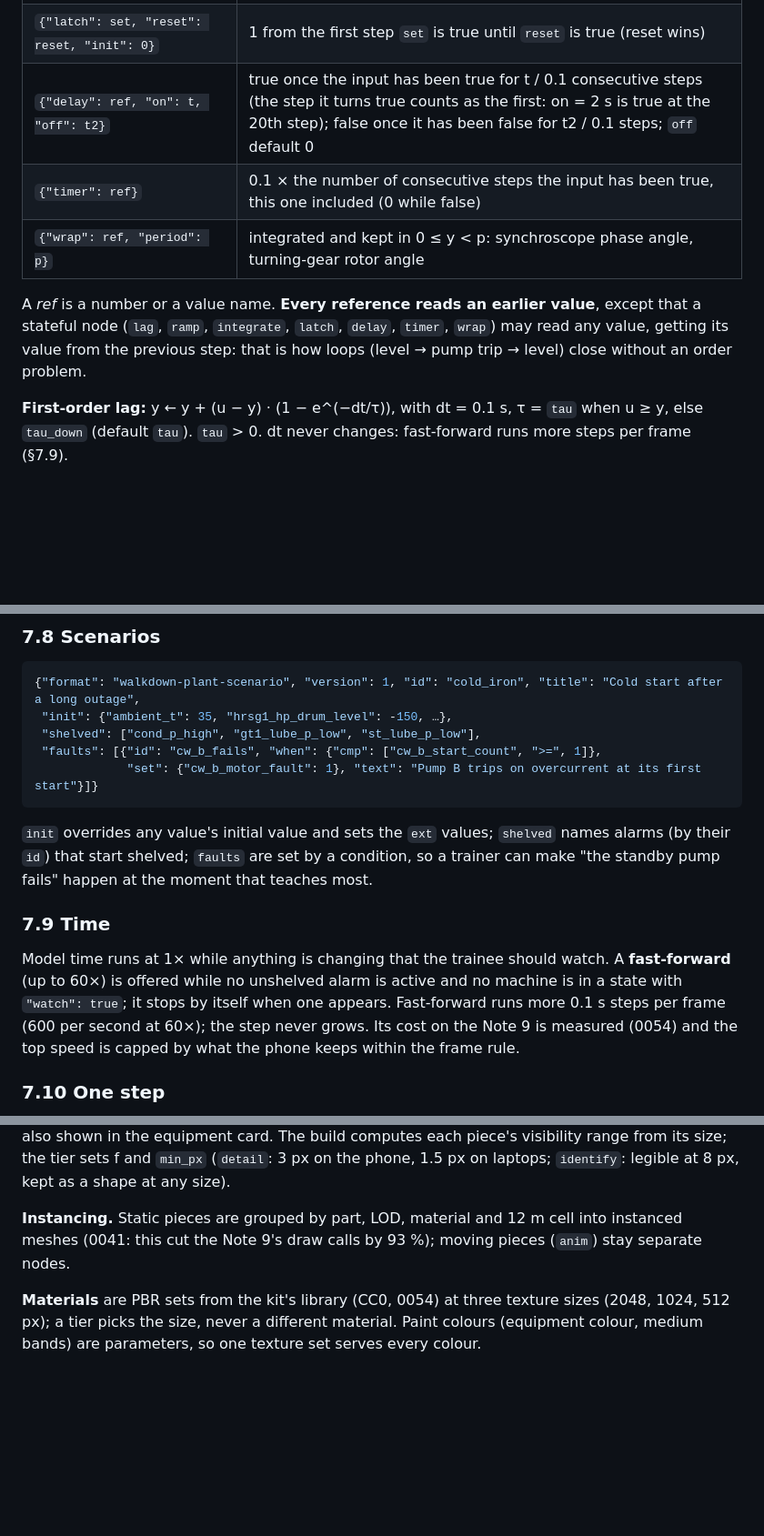
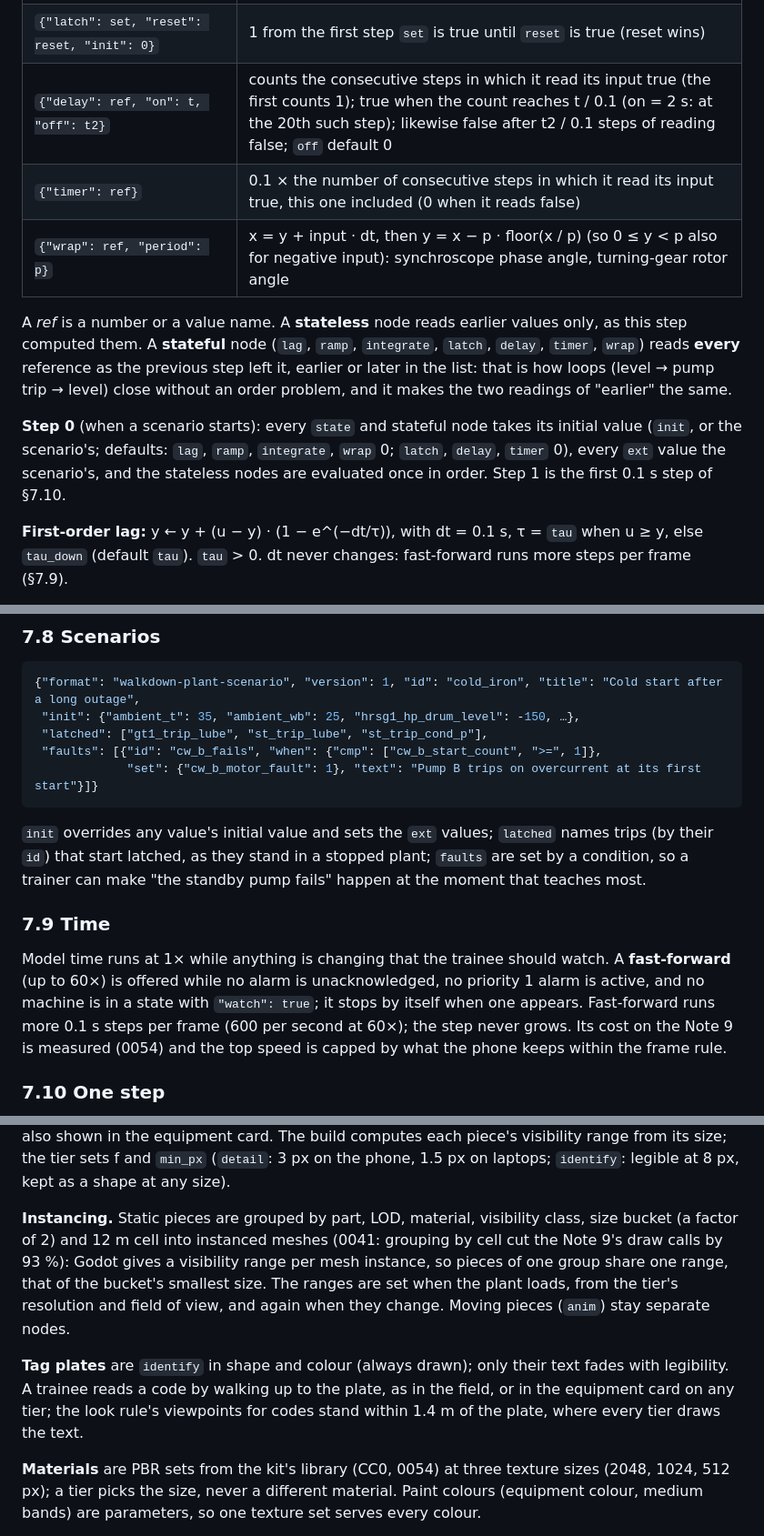
Before and after one commit to 5wHN28Dg/kks-explorer, a Markdown page: docs/PLANT3D.md, 3 parts joined by grey strips. Shown at 91% size. GitHub-like rendering; blank space fills up the shorter version.

````diff
--- a/docs/PLANT3D.md
+++ b/docs/PLANT3D.md
@@ -253,13 +254,18 @@ equipment it belongs to).
 | `{"ramp": ref, "rate": r, "rate_down": r2, "init": n}` | moves toward the input at most r units per second |
 | `{"integrate": ref, "gain": g, "min": a, "max": b, "init": n}` | y ← clamp(y + g · input · dt, a, b): levels, inventories |
 | `{"latch": set, "reset": reset, "init": 0}` | 1 from the first step `set` is true until `reset` is true (reset wins) |
-| `{"delay": ref, "on": t, "off": t2}` | true once the input has been true for t / 0.1 consecutive steps (the step it turns true counts as the first: on = 2 s is true at the 20th step); false once it has been false for t2 / 0.1 steps; `off` default 0 |
-| `{"timer": ref}` | 0.1 × the number of consecutive steps the input has been true, this one included (0 while false) |
-| `{"wrap": ref, "period": p}` | integrated and kept in 0 ≤ y < p: synchroscope phase angle, turning-gear rotor angle |
+| `{"delay": ref, "on": t, "off": t2}` | counts the consecutive steps in which it read its input true (the first counts 1); true when the count reaches t / 0.1 (on = 2 s: at the 20th such step); likewise false after t2 / 0.1 steps of reading false; `off` default 0 |
+| `{"timer": ref}` | 0.1 × the number of consecutive steps in which it read its input true, this one included (0 when it reads false) |
+| `{"wrap": ref, "period": p}` | x = y + input · dt, then y = x − p · floor(x / p) (so 0 ≤ y < p also for negative input): synchroscope phase angle, turning-gear rotor angle |
 
-A *ref* is a number or a value name. **Every reference reads an earlier value**, except that a stateful node
-(`lag`, `ramp`, `integrate`, `latch`, `delay`, `timer`, `wrap`) may read any value, getting its value from the
-previous step: that is how loops (level → pump trip → level) close without an order problem.
+A *ref* is a number or a value name. A **stateless** node reads earlier values only, as this step computed them.
+A **stateful** node (`lag`, `ramp`, `integrate`, `latch`, `delay`, `timer`, `wrap`) reads **every** reference as the
+previous step left it, earlier or later in the list: that is how loops (level → pump trip → level) close without an
+order problem, and it makes the two readings of "earlier" the same.
+
+**Step 0** (when a scenario starts): every `state` and stateful node takes its initial value (`init`, or the
+scenario's; defaults: `lag`, `ramp`, `integrate`, `wrap` 0; `latch`, `delay`, `timer` 0), every `ext` value the
+scenario's, and the stateless nodes are evaluated once in order. Step 1 is the first 0.1 s step of §7.10.
 
 **First-order lag:** y ← y + (u − y) · (1 − e^(−dt/τ)), with dt = 0.1 s, τ = `tau` when u ≥ y, else `tau_down`
 (default `tau`). `tau` > 0. dt never changes: fast-forward runs more steps per frame (§7.9).
@@ -373,20 +387,21 @@ they are listed in the model (plant.json's area order, then file order): the fir
 
 ```json
 {"format": "walkdown-plant-scenario", "version": 1, "id": "cold_iron", "title": "Cold start after a long outage",
- "init": {"ambient_t": 35, "hrsg1_hp_drum_level": -150, …},
- "shelved": ["cond_p_high", "gt1_lube_p_low", "st_lube_p_low"],
+ "init": {"ambient_t": 35, "ambient_wb": 25, "hrsg1_hp_drum_level": -150, …},
+ "latched": ["gt1_trip_lube", "st_trip_lube", "st_trip_cond_p"],
  "faults": [{"id": "cw_b_fails", "when": {"cmp": ["cw_b_start_count", ">=", 1]},
              "set": {"cw_b_motor_fault": 1}, "text": "Pump B trips on overcurrent at its first start"}]}
 ```
 
-`init` overrides any value's initial value and sets the `ext` values; `shelved` names alarms (by their `id`)
-that start shelved; `faults` are set by a condition, so a trainer can make "the standby pump fails"
+`init` overrides any value's initial value and sets the `ext` values; `latched` names trips (by
+their `id`) that start latched, as they stand in a stopped plant; `faults` are set by a condition, so a trainer can make "the standby pump fails"
 happen at the moment that teaches most.
 
 ### 7.9 Time
 
 Model time runs at 1× while anything is changing that the trainee should watch. A **fast-forward** (up to 60×) is
-offered while no unshelved alarm is active and no machine is in a state with `"watch": true`; it stops by itself when
+offered while no alarm is unacknowledged, no priority 1 alarm is active, and no machine is in a state with
+`"watch": true`; it stops by itself when
 one appears. Fast-forward runs more 0.1 s steps per frame (600 per second at 60×); the step never grows. Its cost on
 the Note 9 is measured (0054) and the top speed is capped by what the phone keeps within the frame rule.
 
@@ -491,8 +507,15 @@ plate is read up close, as in the field, and its code is also shown in the equip
 piece's visibility range from its size; the tier sets f and `min_px` (`detail`: 3 px on the phone, 1.5 px on
 laptops; `identify`: legible at 8 px, kept as a shape at any size).
 
-**Instancing.** Static pieces are grouped by part, LOD, material and 12 m cell into instanced meshes (0041: this cut
-the Note 9's draw calls by 93 %); moving pieces (`anim`) stay separate nodes.
+**Instancing.** Static pieces are grouped by part, LOD, material, visibility class, size bucket (a factor of 2) and
+12 m cell into instanced meshes (0041: grouping by cell cut the Note 9's draw calls by 93 %): Godot gives a
+visibility range per mesh instance, so pieces of one group share one range, that of the bucket's smallest size. The
+ranges are set when the plant loads, from the tier's resolution and field of view, and again when they change.
+Moving pieces (`anim`) stay separate nodes.
+
+**Tag plates** are `identify` in shape and colour (always drawn); only their text fades with legibility. A trainee
+reads a code by walking up to the plate, as in the field, or in the equipment card on any tier; the look rule's
+viewpoints for codes stand within 1.4 m of the plate, where every tier draws the text.
 
 **Materials** are PBR sets from the kit's library (CC0, 0054) at three texture sizes (2048, 1024, 512 px); a tier
 picks the size, never a different material. Paint colours (equipment colour, medium bands) are parameters, so one
````
Also changed, not shown: other parts of docs/PLANT3D.md (+30 -20 lines), docs/decisions/0054-walkdown-plant-app.md (+14 -5 lines), docs/plant3d/FIRST-TRAIN.md (+43 -31 lines).
